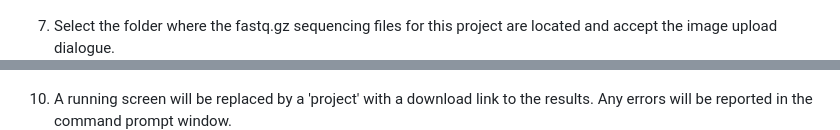
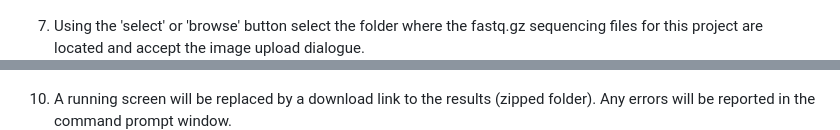
Before and after one commit to dwheelerau/edna-container, a Markdown page: README.md, 2 parts joined by grey strips. GitHub-like rendering.

```diff
--- a/README.md
+++ b/README.md
@@ -50,7 +50,7 @@ The following window should open (after a short wait for the app to start). Any
 the run should appear in the command prompt window.
 ![The start screen](image3.PNG)
 
-7. Select the folder where the fastq.gz sequencing files for this project are located and accept the image upload dialogue.
+7. Using the 'select' or 'browse' button select the folder where the fastq.gz sequencing files for this project are located and accept the image upload dialogue.
 ![Click accept](image4.PNG)
 
 8. Click 'process folder' button and update the settings on the next page as required (the default if the telo fish eDNA primers)
@@ -57,7 +59,7 @@ the run should appear in the command prompt window.
 9. When you are ready use the 'Run pipeline!' button to run the application on your data (the progress will be logged to the command prompt terminal window).
 ![Progress as well as errors will be logged to the command prompt screen](image5.PNG)
 
-11. A running screen will be replaced by a 'project' with a download link to the results. Any errors will be reported in the command prompt window.
+10. A running screen will be replaced by a download link to the results (zipped folder). Any errors will be reported in the command prompt window.
 ![Analysis completed](image6.PNG)
 
 ## Running the image in a container on Linux
```
Also changed, not shown: other parts of README.md (+3 -1 lines).
